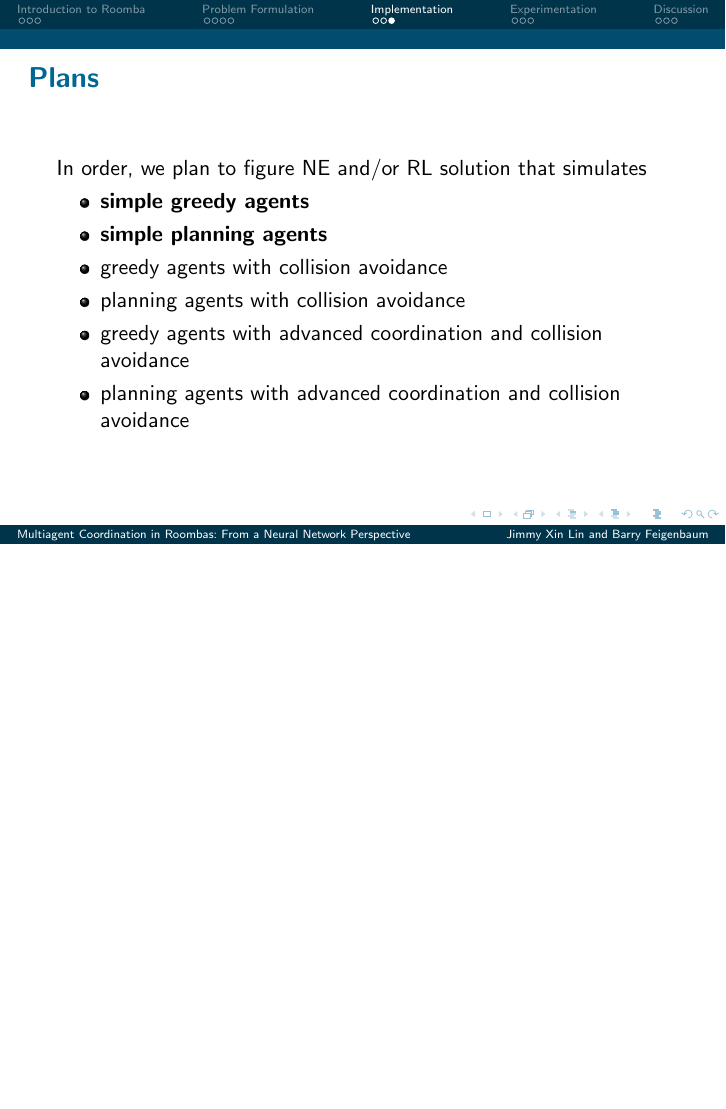
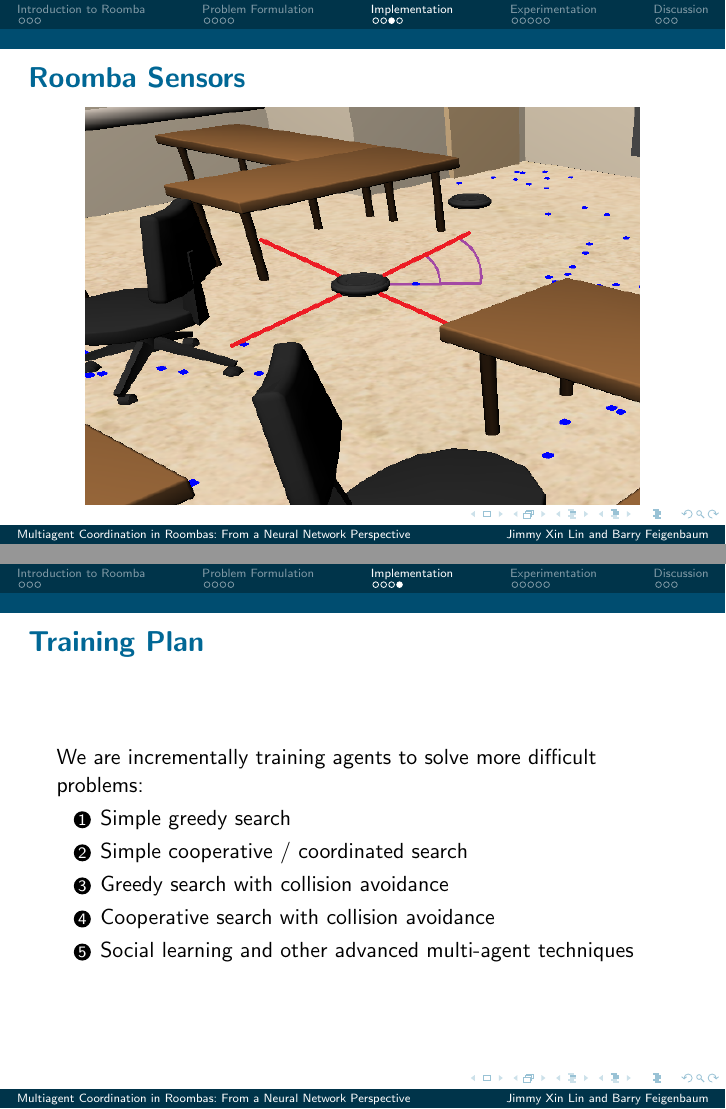
Before and after one commit to JimmyLin192/MultiagentSystem, LaTeX slides (project_talk/main.tex): page 12 of 18 before the commit and pages 12 and 13 of 21 after it, the two joined at a grey line, the shorter picture padded with empty space. Compiled offline with pdfLaTeX.

Commit message:
Added figures for Aproach and Results sections. Created conclusion slide.

```diff
--- a/project_talk/main.tex
+++ b/project_talk/main.tex
@@ -175,28 +175,33 @@
 }
 
 \frame{
-    \frametitle{Plans}
-    In order, we plan to figure NE and/or RL solution that simulates
-    \begin{itemize}
-        \item \textbf{simple greedy agents}
-        \item \textbf{simple planning agents}
-        \item greedy agents with collision avoidance
-        \item planning agents with collision avoidance
-        \item greedy agents with advanced coordination and collision avoidance
-        \item planning agents with advanced coordination and collision avoidance
-    \end{itemize}
+    \frametitle{Roomba Sensors}
+	\begin{center}
+	    \includegraphics[height=7cm]{figs/roomba_sensors.png}
+	\end{center}
+}
+
+\frame{
+    \frametitle{Training Plan}
+    We are incrementally training agents to solve more difficult problems:
+    \begin{enumerate}
+        \item Simple greedy search
+        \item Simple cooperative / coordinated search
+        \item Greedy search with collision avoidance
+        \item Cooperative search with collision avoidance
+        \item Social learning and other advanced multi-agent techniques
+    \end{enumerate}
 }
 
 %%%%%%%%%%%%%%%%%%%%%%%%%%%%%%%%%%%%%%%%%%%%%%%%%%%%%%%%%%%%%%%%%%%%%%%%
 \section{Experimentation}
 
 \frame{
-    \frametitle{Results}
+    \frametitle{Progress Thus Far}
 	\begin{itemize}
 	\item Initial results are unexciting - agents don't learn
-	\item Roomba module needs considerable work just to be used as a baseline
+	\item Roomba module needs work just to be used as a baseline
 	\item Most of our effort has been spent getting the Roomba mod on track
-	\item A major issue is learning obstacle avoidance
 	\end{itemize}
 }
 
```
Also changed, not shown: project_talk/figs/roomba_learning_mini_300gen.png (added), project_talk/figs/roomba_sensors.png (added), project_talk/main.pdf, project_talk/main.tex (24 more changed lines), 9 other files.
